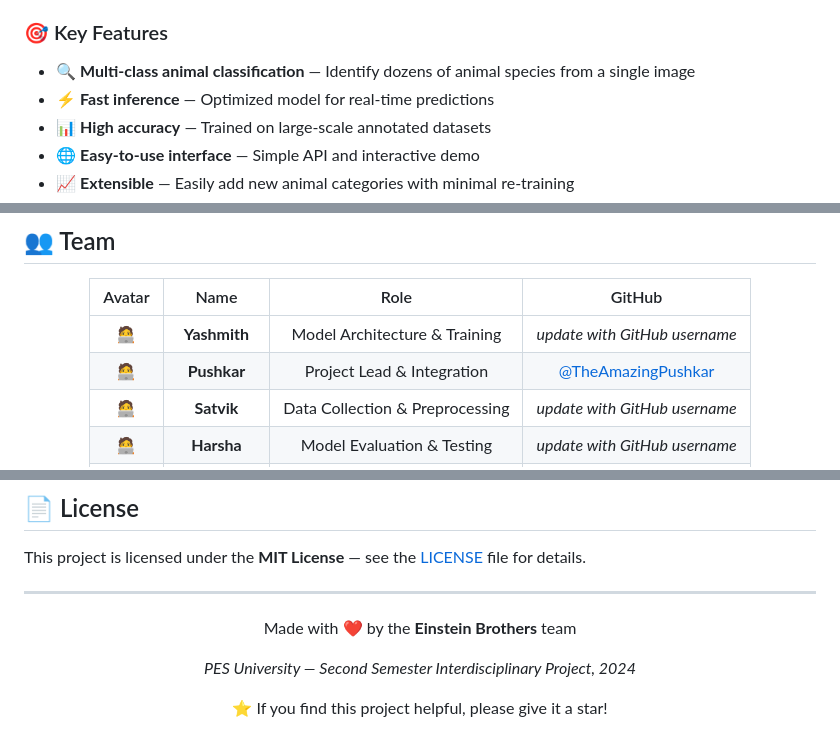
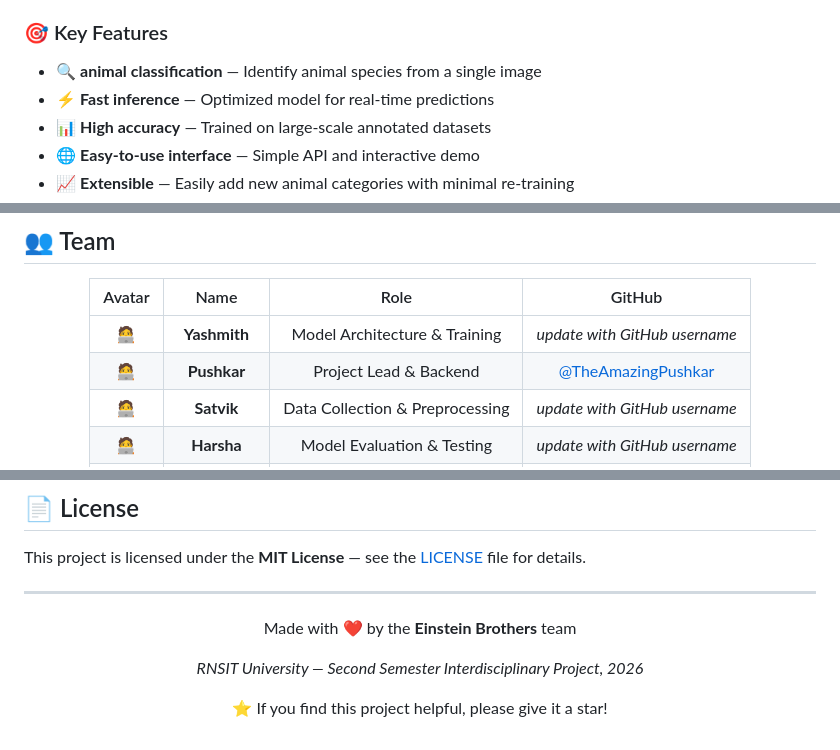
Before and after one commit to TheAmazingPushkar/Einstein-Brothers, a Markdown page: README.md, 3 parts joined by grey strips. Rendered like a GitHub page.

Commit message:
Revise project description and team member roles
Updated project details and team roles in README.

```diff
--- a/README.md
+++ b/README.md
@@ -28,7 +28,7 @@
 
 ### 🎯 Key Features
 
-- 🔍 **Multi-class animal classification** — Identify dozens of animal species from a single image
+- 🔍 **animal classification** — Identify animal species from a single image
 - ⚡ **Fast inference** — Optimized model for real-time predictions
 - 📊 **High accuracy** — Trained on large-scale annotated datasets
 - 🌐 **Easy-to-use interface** — Simple API and interactive demo
@@ -116,7 +116,7 @@ Einstein-Brothers/
 | Avatar | Name | Role | GitHub |
 |:------:|:----:|:----:|:------:|
 | 🧑‍💻 | **Yashmith** | Model Architecture & Training | *update with GitHub username* |
-| 🧑‍💻 | **Pushkar** | Project Lead & Integration | [@TheAmazingPushkar](https://github.com/TheAmazingPushkar) |
+| 🧑‍💻 | **Pushkar** | Project Lead & Backend | [@TheAmazingPushkar](https://github.com/TheAmazingPushkar) |
 | 🧑‍💻 | **Satvik** | Data Collection & Preprocessing | *update with GitHub username* |
 | 🧑‍💻 | **Harsha** | Model Evaluation & Testing | *update with GitHub username* |
 | 🧑‍💻 | **Puneeth** | UI / Demo Application | *update with GitHub username* |
@@ -261,7 +261,7 @@ This project is licensed under the **MIT License** — see the [LICENSE](LICENSE
 
 Made with ❤️ by the **Einstein Brothers** team
 
-*PES University — Second Semester Interdisciplinary Project, 2024*
+*RNSIT University — Second Semester Interdisciplinary Project, 2026*
 
 ⭐ If you find this project helpful, please give it a star!
 
```
